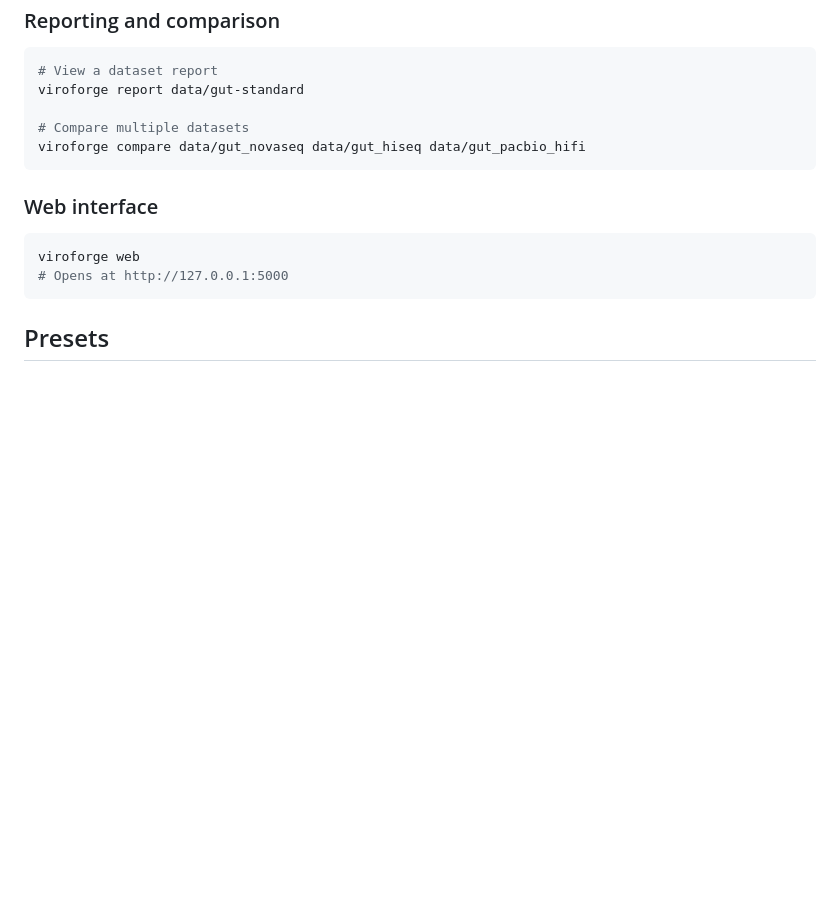
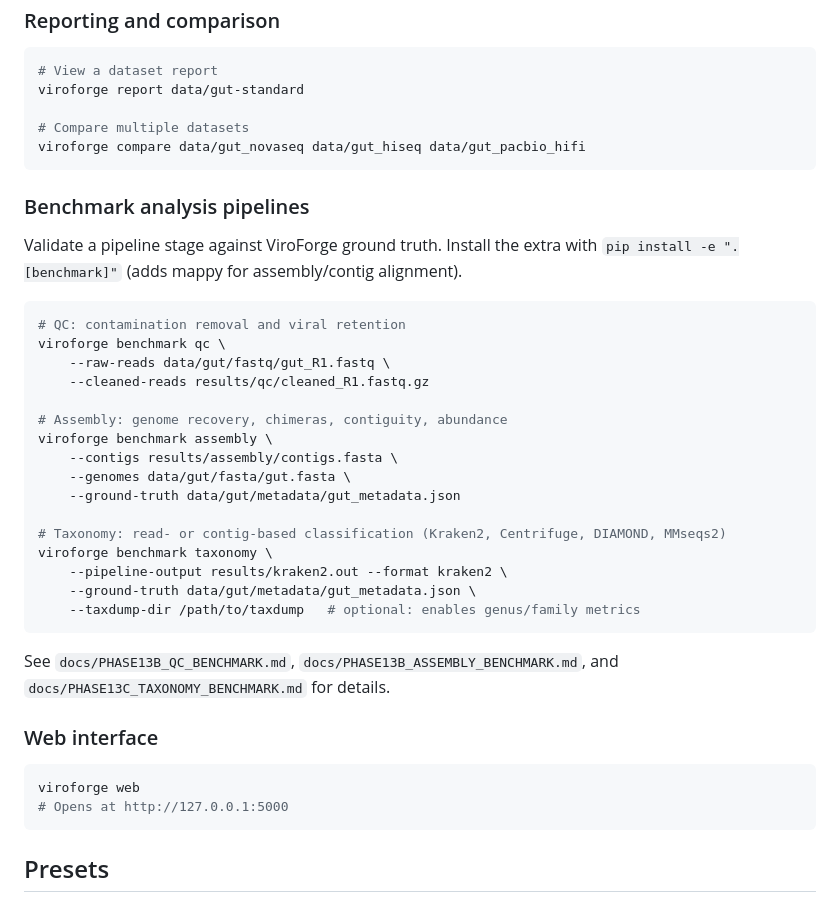
Before and after one commit to shandley/viroforge, a Markdown page: README.md, the part around one of its changes. Rendered like a GitHub page; blank space fills up the shorter version.

````diff
--- a/README.md
+++ b/README.md
@@ -177,6 +179,33 @@ viroforge report data/gut-standard
 viroforge compare data/gut_novaseq data/gut_hiseq data/gut_pacbio_hifi
 ```
 
+### Benchmark analysis pipelines
+
+Validate a pipeline stage against ViroForge ground truth. Install the extra with
+`pip install -e ".[benchmark]"` (adds mappy for assembly/contig alignment).
+
+```bash
+# QC: contamination removal and viral retention
+viroforge benchmark qc \
+    --raw-reads data/gut/fastq/gut_R1.fastq \
+    --cleaned-reads results/qc/cleaned_R1.fastq.gz
+
+# Assembly: genome recovery, chimeras, contiguity, abundance
+viroforge benchmark assembly \
+    --contigs results/assembly/contigs.fasta \
+    --genomes data/gut/fasta/gut.fasta \
+    --ground-truth data/gut/metadata/gut_metadata.json
+
+# Taxonomy: read- or contig-based classification (Kraken2, Centrifuge, DIAMOND, MMseqs2)
+viroforge benchmark taxonomy \
+    --pipeline-output results/kraken2.out --format kraken2 \
+    --ground-truth data/gut/metadata/gut_metadata.json \
+    --taxdump-dir /path/to/taxdump   # optional: enables genus/family metrics
+```
+
+See `docs/PHASE13B_QC_BENCHMARK.md`, `docs/PHASE13B_ASSEMBLY_BENCHMARK.md`, and
+`docs/PHASE13C_TAXONOMY_BENCHMARK.md` for details.
+
 ### Web interface
 
 ```bash
````
Also changed, not shown: other parts of README.md (+24 -20 lines), .claude/claude.md (+20 -25 lines).
